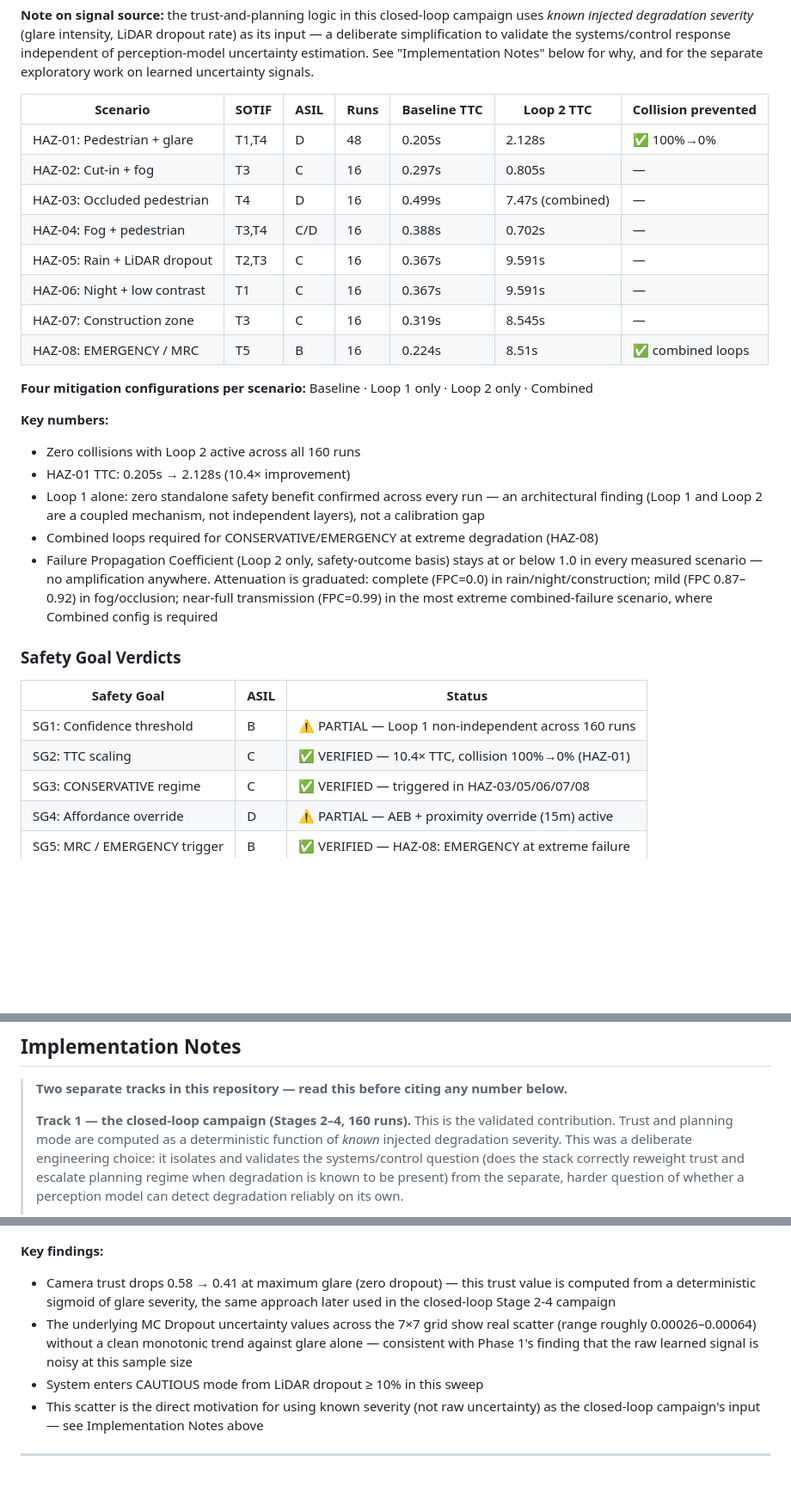
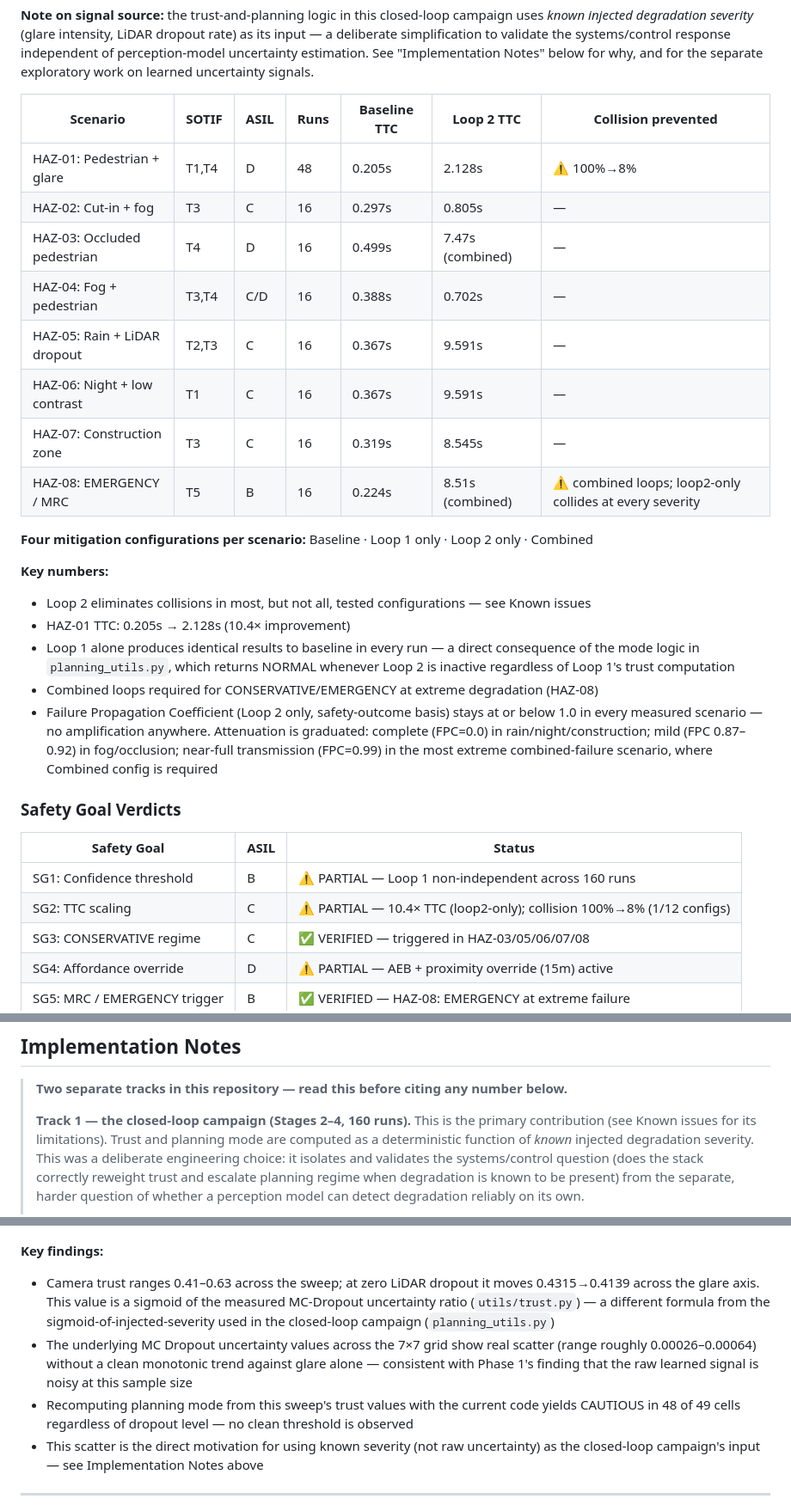
Before and after one commit to NiharVaghela1995/Interface-Level-Failure-Propagation-Analysis-in-Autonomous-Driving-Stack, a Markdown page: README.md, 3 parts joined by grey strips. Shown at 86% size. Rendered like a GitHub page; blank space fills up the shorter version.

```diff
--- a/README.md
+++ b/README.md
@@ -66,21 +82,21 @@ This project follows the standard automotive V&V workflow — **Specify → Inte
 
 | Scenario | SOTIF | ASIL | Runs | Baseline TTC | Loop 2 TTC | Collision prevented |
 |----------|-------|------|------|-------------|-----------|---------------------|
-| HAZ-01: Pedestrian + glare | T1,T4 | D | 48 | 0.205s | 2.128s | ✅ 100%→0% |
+| HAZ-01: Pedestrian + glare | T1,T4 | D | 48 | 0.205s | 2.128s | ⚠️ 100%→8% |
 | HAZ-02: Cut-in + fog | T3 | C | 16 | 0.297s | 0.805s | — |
 | HAZ-03: Occluded pedestrian | T4 | D | 16 | 0.499s | 7.47s (combined) | — |
 | HAZ-04: Fog + pedestrian | T3,T4 | C/D | 16 | 0.388s | 0.702s | — |
 | HAZ-05: Rain + LiDAR dropout | T2,T3 | C | 16 | 0.367s | 9.591s | — |
 | HAZ-06: Night + low contrast | T1 | C | 16 | 0.367s | 9.591s | — |
 | HAZ-07: Construction zone | T3 | C | 16 | 0.319s | 8.545s | — |
-| HAZ-08: EMERGENCY / MRC | T5 | B | 16 | 0.224s | 8.51s | ✅ combined loops |
+| HAZ-08: EMERGENCY / MRC | T5 | B | 16 | 0.224s | 8.51s (combined) | ⚠️ combined loops; loop2-only collides at every severity |
 
 **Four mitigation configurations per scenario:** Baseline · Loop 1 only · Loop 2 only · Combined
 
 **Key numbers:**
-- Zero collisions with Loop 2 active across all 160 runs
+- Loop 2 eliminates collisions in most, but not all, tested configurations — see Known issues
 - HAZ-01 TTC: 0.205s → 2.128s (10.4× improvement)
-- Loop 1 alone: zero standalone safety benefit confirmed across every run — an architectural finding (Loop 1 and Loop 2 are a coupled mechanism, not independent layers), not a calibration gap
+- Loop 1 alone produces identical results to baseline in every run — a direct consequence of the mode logic in `planning_utils.py`, which returns NORMAL whenever Loop 2 is inactive regardless of Loop 1's trust computation
 - Combined loops required for CONSERVATIVE/EMERGENCY at extreme degradation (HAZ-08)
 - Failure Propagation Coefficient (Loop 2 only, safety-outcome basis) stays at or below 1.0 in every measured scenario — no amplification anywhere. Attenuation is graduated: complete (FPC=0.0) in rain/night/construction; mild (FPC 0.87–0.92) in fog/occlusion; near-full transmission (FPC=0.99) in the most extreme combined-failure scenario, where Combined config is required
 
@@ -89,7 +105,7 @@ This project follows the standard automotive V&V workflow — **Specify → Inte
 | Safety Goal | ASIL | Status |
 |-------------|------|--------|
 | SG1: Confidence threshold | B | ⚠️ PARTIAL — Loop 1 non-independent across 160 runs |
-| SG2: TTC scaling | C | ✅ VERIFIED — 10.4× TTC, collision 100%→0% (HAZ-01) |
+| SG2: TTC scaling | C | ⚠️ PARTIAL — 10.4× TTC (loop2-only); collision 100%→8% (1/12 configs) |
 | SG3: CONSERVATIVE regime | C | ✅ VERIFIED — triggered in HAZ-03/05/06/07/08 |
 | SG4: Affordance override | D | ⚠️ PARTIAL — AEB + proximity override (15m) active |
 | SG5: MRC / EMERGENCY trigger | B | ✅ VERIFIED — HAZ-08: EMERGENCY at extreme failure |
@@ -108,7 +124,7 @@ Trade-off ledger: [`results/stage4/trade_off_ledger.md`](results/stage4/trade_of
 > **Two separate tracks in this repository — read this before citing any number below.**
 >
 > **Track 1 — the closed-loop campaign (Stages 2–4, 160 runs).** This is the
-> validated contribution. Trust and planning mode are computed as a
+> primary contribution (see Known issues for its limitations). Trust and planning mode are computed as a
 > deterministic function of *known* injected degradation severity. This
 > was a deliberate engineering choice: it isolates and validates the
 > systems/control question (does the stack correctly reweight trust and
@@ -181,9 +197,9 @@ Trade-off ledger: [`results/stage4/trade_off_ledger.md`](results/stage4/trade_of
 ![Phase 3 Mode Map](screenshots/phase3/phase3_03_mode_map.png)
 
 **Key findings:**
-- Camera trust drops 0.58 → 0.41 at maximum glare (zero dropout) — this trust value is computed from a deterministic sigmoid of glare severity, the same approach later used in the closed-loop Stage 2-4 campaign
+- Camera trust ranges 0.41–0.63 across the sweep; at zero LiDAR dropout it moves 0.4315→0.4139 across the glare axis. This value is a sigmoid of the measured MC-Dropout uncertainty ratio (`utils/trust.py`) — a different formula from the sigmoid-of-injected-severity used in the closed-loop campaign (`planning_utils.py`)
 - The underlying MC Dropout uncertainty values across the 7×7 grid show real scatter (range roughly 0.00026–0.00064) without a clean monotonic trend against glare alone — consistent with Phase 1's finding that the raw learned signal is noisy at this sample size
-- System enters CAUTIOUS mode from LiDAR dropout ≥ 10% in this sweep
+- Recomputing planning mode from this sweep's trust values with the current code yields CAUTIOUS in 48 of 49 cells regardless of dropout level — no clean threshold is observed
 - This scatter is the direct motivation for using known severity (not raw uncertainty) as the closed-loop campaign's input — see Implementation Notes above
 
 ---
```
Also changed, not shown: other parts of README.md (+24 -8 lines).
